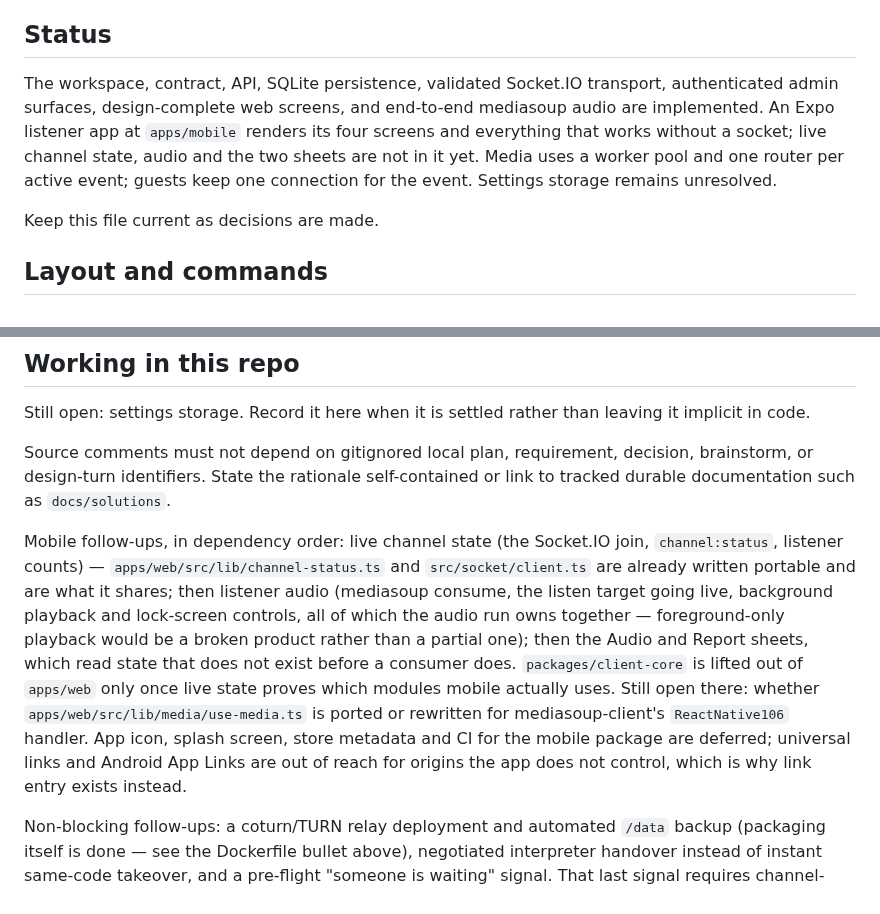
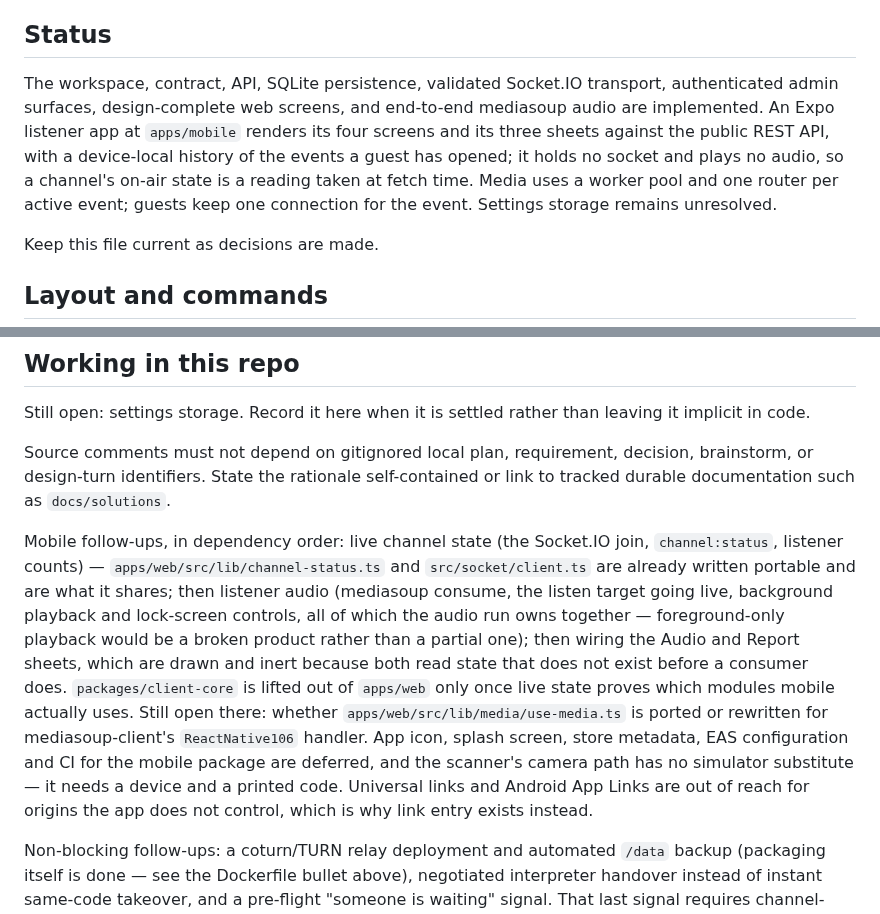
Before and after one commit to simon-vajda/hallspeak, a Markdown page: AGENTS.md, 2 parts joined by grey strips. Rendered like a GitHub page.

```diff
--- a/AGENTS.md
+++ b/AGENTS.md
@@ -4,7 +4,7 @@ This file provides guidance to coding agents working with code in this repositor
 
 ## Status
 
-The workspace, contract, API, SQLite persistence, validated Socket.IO transport, authenticated admin surfaces, design-complete web screens, and end-to-end mediasoup audio are implemented. An Expo listener app at `apps/mobile` renders its four screens and everything that works without a socket; live channel state, audio and the two sheets are not in it yet. Media uses a worker pool and one router per active event; guests keep one connection for the event. Settings storage remains unresolved.
+The workspace, contract, API, SQLite persistence, validated Socket.IO transport, authenticated admin surfaces, design-complete web screens, and end-to-end mediasoup audio are implemented. An Expo listener app at `apps/mobile` renders its four screens and its three sheets against the public REST API, with a device-local history of the events a guest has opened; it holds no socket and plays no audio, so a channel's on-air state is a reading taken at fetch time. Media uses a worker pool and one router per active event; guests keep one connection for the event. Settings storage remains unresolved.
 
 Keep this file current as decisions are made.
 
@@ -94,7 +96,7 @@ Still open: settings storage. Record it here when it is settled rather than leav
 
 Source comments must not depend on gitignored local plan, requirement, decision, brainstorm, or design-turn identifiers. State the rationale self-contained or link to tracked durable documentation such as `docs/solutions`.
 
-Mobile follow-ups, in dependency order: live channel state (the Socket.IO join, `channel:status`, listener counts) — `apps/web/src/lib/channel-status.ts` and `src/socket/client.ts` are already written portable and are what it shares; then listener audio (mediasoup consume, the listen target going live, background playback and lock-screen controls, all of which the audio run owns together — foreground-only playback would be a broken product rather than a partial one); then the Audio and Report sheets, which read state that does not exist before a consumer does. `packages/client-core` is lifted out of `apps/web` only once live state proves which modules mobile actually uses. Still open there: whether `apps/web/src/lib/media/use-media.ts` is ported or rewritten for mediasoup-client's `ReactNative106` handler. App icon, splash screen, store metadata and CI for the mobile package are deferred; universal links and Android App Links are out of reach for origins the app does not control, which is why link entry exists instead.
+Mobile follow-ups, in dependency order: live channel state (the Socket.IO join, `channel:status`, listener counts) — `apps/web/src/lib/channel-status.ts` and `src/socket/client.ts` are already written portable and are what it shares; then listener audio (mediasoup consume, the listen target going live, background playback and lock-screen controls, all of which the audio run owns together — foreground-only playback would be a broken product rather than a partial one); then wiring the Audio and Report sheets, which are drawn and inert because both read state that does not exist before a consumer does. `packages/client-core` is lifted out of `apps/web` only once live state proves which modules mobile actually uses. Still open there: whether `apps/web/src/lib/media/use-media.ts` is ported or rewritten for mediasoup-client's `ReactNative106` handler. App icon, splash screen, store metadata, EAS configuration and CI for the mobile package are deferred, and the scanner's camera path has no simulator substitute — it needs a device and a printed code. Universal links and Android App Links are out of reach for origins the app does not control, which is why link entry exists instead.
 
 Non-blocking follow-ups: a coturn/TURN relay deployment and automated `/data` backup (packaging itself is done — see the Dockerfile bullet above), negotiated interpreter handover instead of instant same-code takeover, and a pre-flight "someone is waiting" signal. That last signal requires channel-room membership and a new concept; do not relax the meaning of `Listening`, because a guest waiting on an offline Channel allocates nothing server-side.
 
```
Also changed, not shown: other parts of AGENTS.md (+7 -5 lines), apps/mobile/README.md (added, +68 -0 lines).
